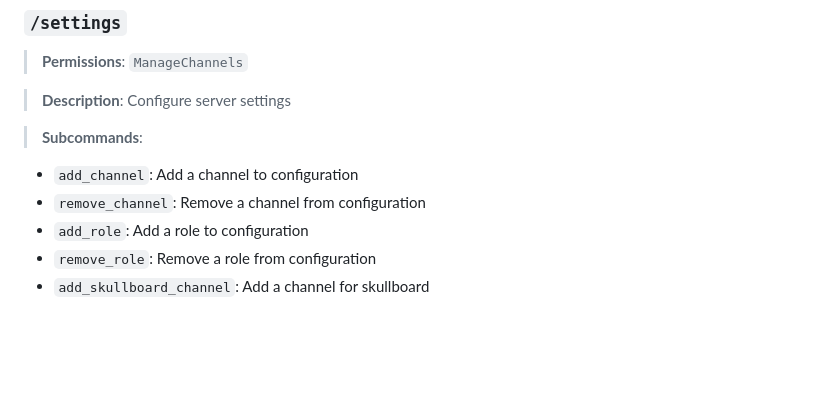
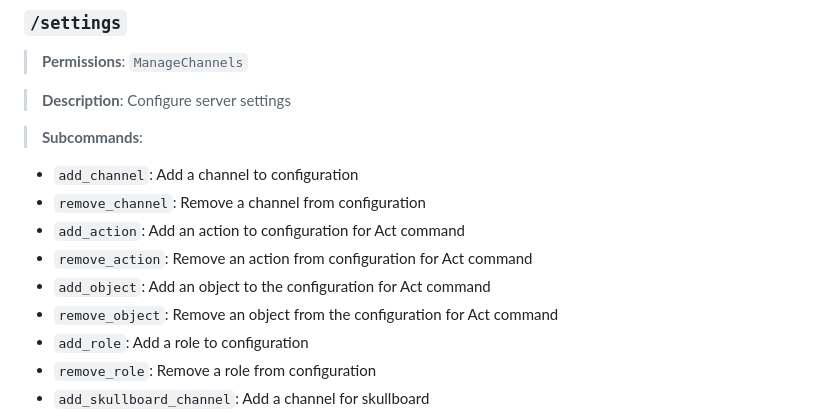
Before and after one commit to JayyDoesDev/jasper, a Markdown page: DOCUMENTATION.md, the part around the change printed below. Drawn GitHub-style; blank space fills up the shorter version.

```diff
--- a/DOCUMENTATION.md
+++ b/DOCUMENTATION.md
@@ -25,6 +25,10 @@ All commands in Jasper are slash commands. Required parameters are wrapped in `<
 
 - `add_channel`: Add a channel to configuration
 - `remove_channel`: Remove a channel from configuration
+- `add_action`: Add an action to configuration for Act command
+- `remove_action`: Remove an action from configuration for Act command
+- `add_object`: Add an object to the configuration for Act command
+- `remove_object`: Remove an object from the configuration for Act command
 - `add_role`: Add a role to configuration
 - `remove_role`: Remove a role from configuration
 - `add_skullboard_channel`: Add a channel for skullboard
```
Also changed, not shown: other parts of DOCUMENTATION.md (+8 -0 lines).
